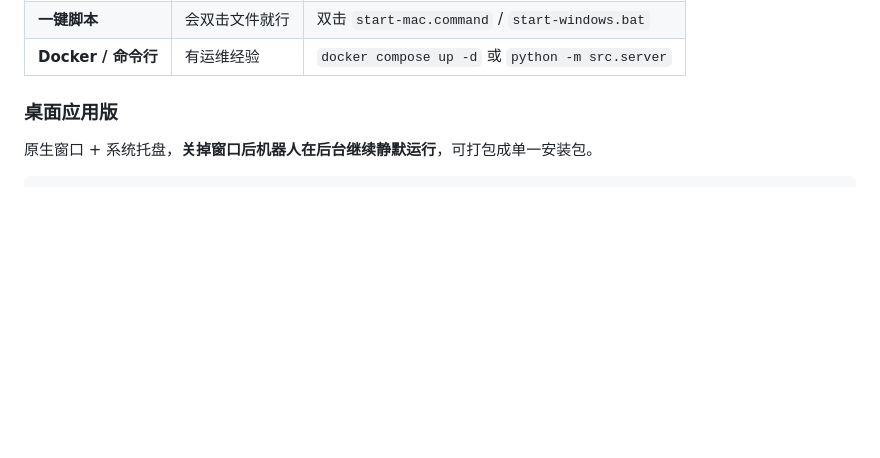
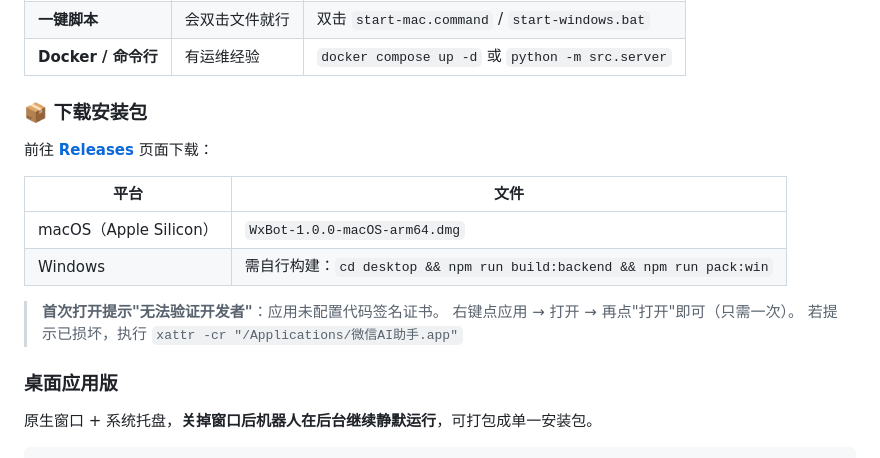
Before and after one commit to Sirius-Peng/wx-bot, a Markdown page: README.md, the part around one of its changes. Drawn GitHub-style; blank space fills up the shorter version.

Commit message:
docs: README 补充安装包下载入口
指向 Releases 页面，并说明未签名应用的首次打开方式。

```diff
--- a/README.md
+++ b/README.md
@@ -22,5 +22,18 @@
 | **一键脚本** | 会双击文件就行 | 双击 `start-mac.command` / `start-windows.bat` |
 | **Docker / 命令行** | 有运维经验 | `docker compose up -d` 或 `python -m src.server` |
+
+### 📦 下载安装包
+
+前往 [**Releases**](https://github.com/Sirius-Peng/wx-bot/releases/latest) 页面下载：
+
+| 平台 | 文件 |
+|---|---|
+| macOS（Apple Silicon） | `WxBot-1.0.0-macOS-arm64.dmg` |
+| Windows | 需自行构建：`cd desktop && npm run build:backend && npm run pack:win` |
+
+> **首次打开提示"无法验证开发者"**：应用未配置代码签名证书。
+> 右键点应用 → 打开 → 再点"打开"即可（只需一次）。
+> 若提示已损坏，执行 `xattr -cr "/Applications/微信AI助手.app"`
 
 ### 桌面应用版
 
```
Also changed, not shown: other parts of README.md (+1 -1 lines).
